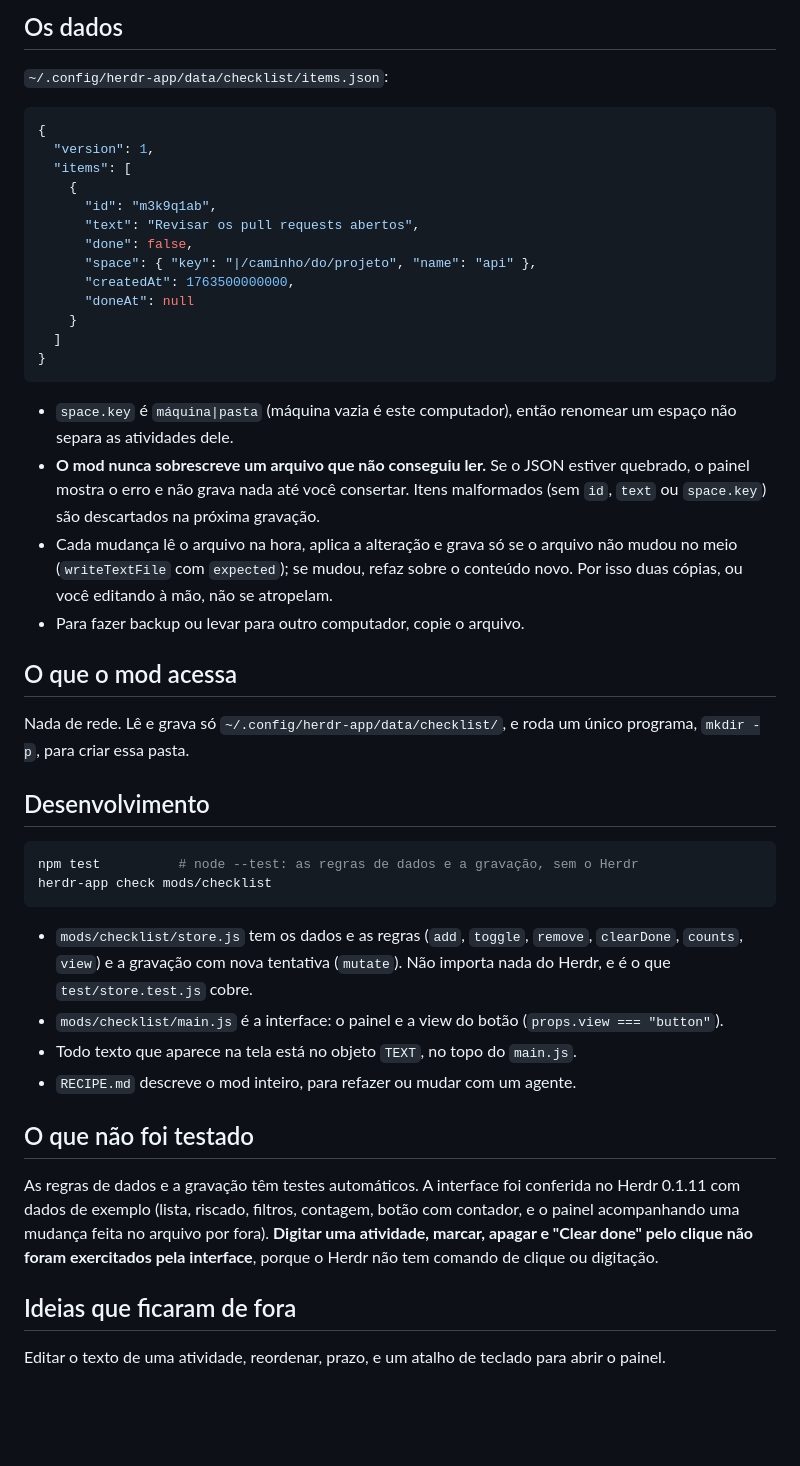
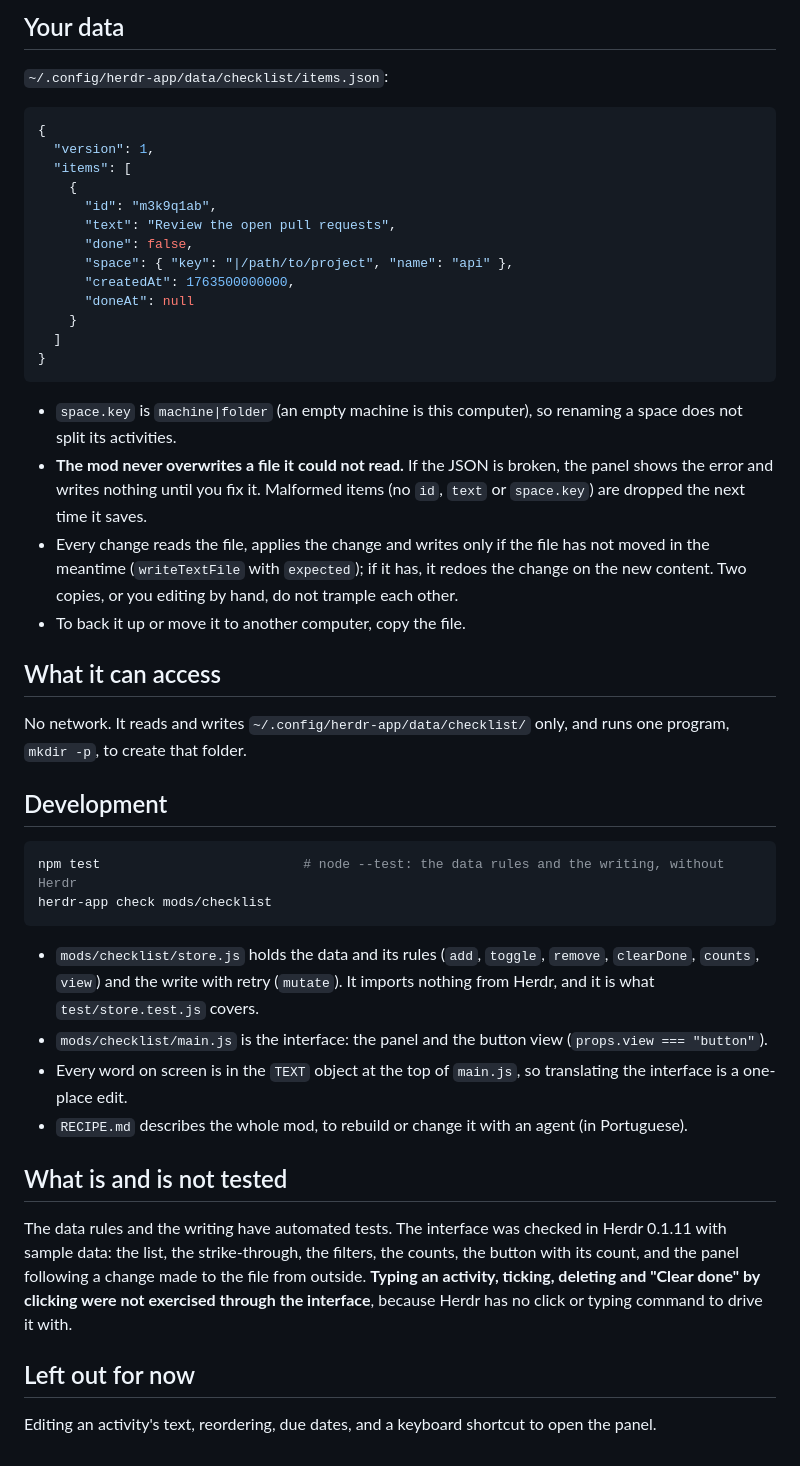
Before and after one commit to mrcsxsiq/herdr-checklist, a Markdown page: README.md, the part around one of its changes. Drawn GitHub-style; blank space fills up the shorter version.

````diff
--- a/README.md
+++ b/README.md
@@ -50,5 +52,5 @@ O botão também registra `checklist` em `workspace.panels`, a lista que a barra
 
-## Os dados
+## Your data
 
 `~/.config/herdr-app/data/checklist/items.json`:
 
@@ -58,9 +60,9 @@ O botão também registra `checklist` em `workspace.panels`, a lista que a barra
   "items": [
     {
       "id": "m3k9q1ab",
-      "text": "Revisar os pull requests abertos",
+      "text": "Review the open pull requests",
       "done": false,
-      "space": { "key": "|/caminho/do/projeto", "name": "api" },
+      "space": { "key": "|/path/to/project", "name": "api" },
       "createdAt": 1763500000000,
       "doneAt": null
     }
@@ -68,31 +70,31 @@ O botão também registra `checklist` em `workspace.panels`, a lista que a barra
 }
 ```
 
-- `space.key` é `máquina|pasta` (máquina vazia é este computador), então renomear um espaço não separa as atividades dele.
-- **O mod nunca sobrescreve um arquivo que não conseguiu ler.** Se o JSON estiver quebrado, o painel mostra o erro e não grava nada até você consertar. Itens malformados (sem `id`, `text` ou `space.key`) são descartados na próxima gravação.
-- Cada mudança lê o arquivo na hora, aplica a alteração e grava só se o arquivo não mudou no meio (`writeTextFile` com `expected`); se mudou, refaz sobre o conteúdo novo. Por isso duas cópias, ou você editando à mão, não se atropelam.
-- Para fazer backup ou levar para outro computador, copie o arquivo.
+- `space.key` is `machine|folder` (an empty machine is this computer), so renaming a space does not split its activities.
+- **The mod never overwrites a file it could not read.** If the JSON is broken, the panel shows the error and writes nothing until you fix it. Malformed items (no `id`, `text` or `space.key`) are dropped the next time it saves.
+- Every change reads the file, applies the change and writes only if the file has not moved in the meantime (`writeTextFile` with `expected`); if it has, it redoes the change on the new content. Two copies, or you editing by hand, do not trample each other.
+- To back it up or move it to another computer, copy the file.
 
-## O que o mod acessa
+## What it can access
 
-Nada de rede. Lê e grava só `~/.config/herdr-app/data/checklist/`, e roda um único programa, `mkdir -p`, para criar essa pasta.
+No network. It reads and writes `~/.config/herdr-app/data/checklist/` only, and runs one program, `mkdir -p`, to create that folder.
 
-## Desenvolvimento
+## Development
 
 ```sh
-npm test          # node --test: as regras de dados e a gravação, sem o Herdr
+npm test                          # node --test: the data rules and the writing, without Herdr
 herdr-app check mods/checklist
 ```
 
-- `mods/checklist/store.js` tem os dados e as regras (`add`, `toggle`, `remove`, `clearDone`, `counts`, `view`) e a gravação com nova tentativa (`mutate`). Não importa nada do Herdr, e é o que `test/store.test.js` cobre.
-- `mods/checklist/main.js` é a interface: o painel e a view do botão (`props.view === "button"`).
-- Todo texto que aparece na tela está no objeto `TEXT`, no topo do `main.js`.
-- `RECIPE.md` descreve o mod inteiro, para refazer ou mudar com um agente.
+- `mods/checklist/store.js` holds the data and its rules (`add`, `toggle`, `remove`, `clearDone`, `counts`, `view`) and the write with retry (`mutate`). It imports nothing from Herdr, and it is what `test/store.test.js` covers.
+- `mods/checklist/main.js` is the interface: the panel and the button view (`props.view === "button"`).
+- Every word on screen is in the `TEXT` object at the top of `main.js`, so translating the interface is a one-place edit.
+- `RECIPE.md` describes the whole mod, to rebuild or change it with an agent (in Portuguese).
 
-## O que não foi testado
+## What is and is not tested
 
-As regras de dados e a gravação têm testes automáticos. A interface foi conferida no Herdr 0.1.11 com dados de exemplo (lista, riscado, filtros, contagem, botão com contador, e o painel acompanhando uma mudança feita no arquivo por fora). **Digitar uma atividade, marcar, apagar e "Clear done" pelo clique não foram exercitados pela interface**, porque o Herdr não tem comando de clique ou digitação.
+The data rules and the writing have automated tests. The interface was checked in Herdr 0.1.11 with sample data: the list, the strike-through, the filters, the counts, the button with its count, and the panel following a change made to the file from outside. **Typing an activity, ticking, deleting and "Clear done" by clicking were not exercised through the interface**, because Herdr has no click or typing command to drive it with.
 
-## Ideias que ficaram de fora
+## Left out for now
 
-Editar o texto de uma atividade, reordenar, prazo, e um atalho de teclado para abrir o painel.
+Editing an activity's text, reordering, due dates, and a keyboard shortcut to open the panel.
````
Also changed, not shown: other parts of README.md (+19 -17 lines), README.pt-BR.md (added, +100 -0 lines), docs/button.png (added), preview.png.
